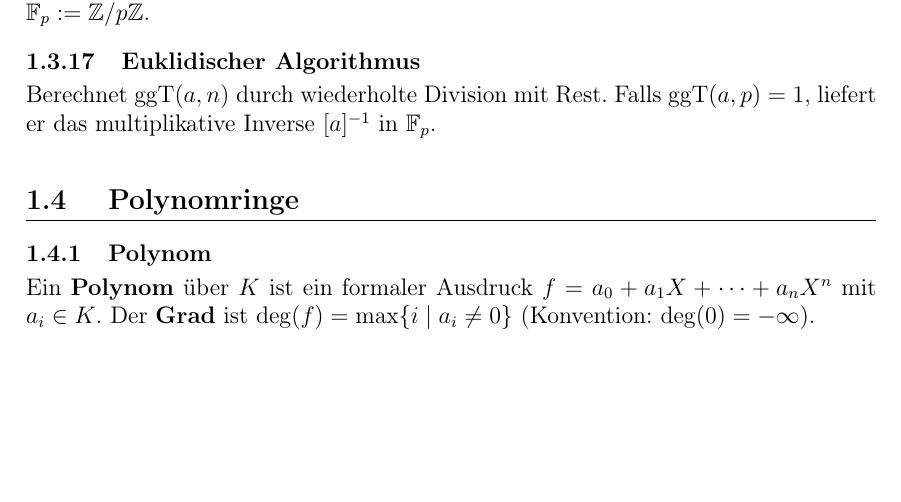
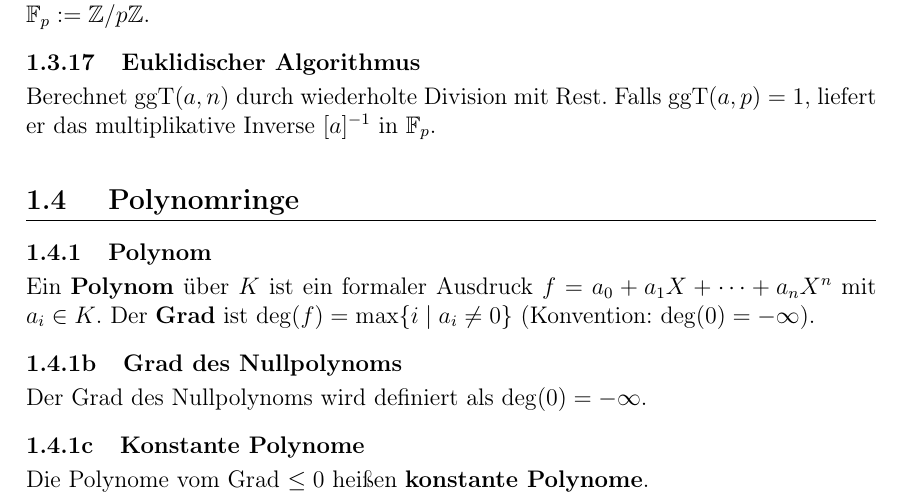
Before and after one commit to DavidStahl97/Mathematikstudium, a LaTeX document (skripte/61112-lineare-algebra/lektion-1/glossar.tex): part of page 2 of 4, cut so that both start at the same text, the shorter picture padded with empty space. Compiled offline with pdfLaTeX.

Commit message:
Add definitions of constant polynomials and degree of zero polynomial
Added:
- Grad(0) = -∞
- Definition of constant polynomials (degree ≤ 0)

https://claude.ai/code/session_014v3Xnm4TBspBCQeDUrvQk6

```diff
--- a/skripte/61112-lineare-algebra/lektion-1/glossar.tex
+++ b/skripte/61112-lineare-algebra/lektion-1/glossar.tex
@@ -122,6 +122,14 @@ Kompakte Zusammenfassung aller wesentlichen Definitionen, Merkregeln und Sätze.
   Ein \textbf{Polynom} über $K$ ist ein formaler Ausdruck $f = a_0 + a_1 X + \cdots + a_n X^n$ mit $a_i \in K$. Der \textbf{Grad} ist $\deg(f) = \max\{i \mid a_i \neq 0\}$ (Konvention: $\deg(0) = -\infty$).
 }
 
+\gentry{1.4.1b}{Grad des Nullpolynoms}{%
+  Der Grad des Nullpolynoms wird definiert als $\deg(0) = -\infty$.
+}
+
+\gentry{1.4.1c}{Konstante Polynome}{%
+  Die Polynome vom Grad $\leq 0$ heißen \textbf{konstante Polynome}.
+}
+
 \gentry{1.4.3}{Normiertes Polynom}{%
   Ein Polynom $f \in K[X]$ mit $f \neq 0$ heißt \textbf{normiert}, wenn sein Leitkoeffizient gleich $1$ ist.
 }
```
